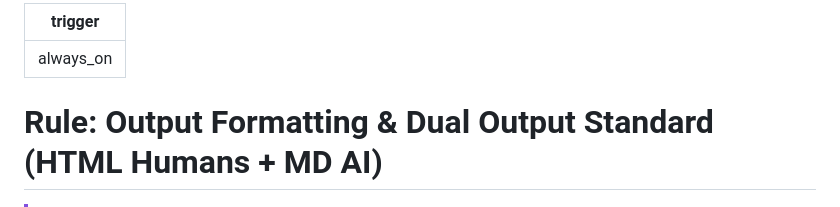
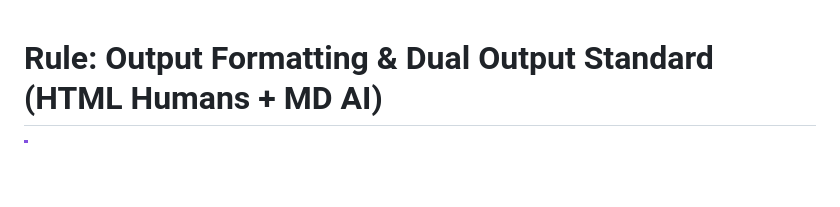
Before and after one commit to nicolasvd/sales-agents-agy, a Markdown page: .agents/rules/output-formatting.md, the part around the change. Drawn GitHub-style; blank space fills up the shorter version.

Commit message:
fix(rules): remove legacy trigger always_on frontmatter from output-formatting.md

```diff
--- a/.agents/rules/output-formatting.md
+++ b/.agents/rules/output-formatting.md
@@ -1,7 +1,3 @@
----
-trigger: always_on
----
-
 # Rule: Output Formatting & Dual Output Standard (HTML Humans + MD AI)
 
 > [!IMPORTANT]
```
